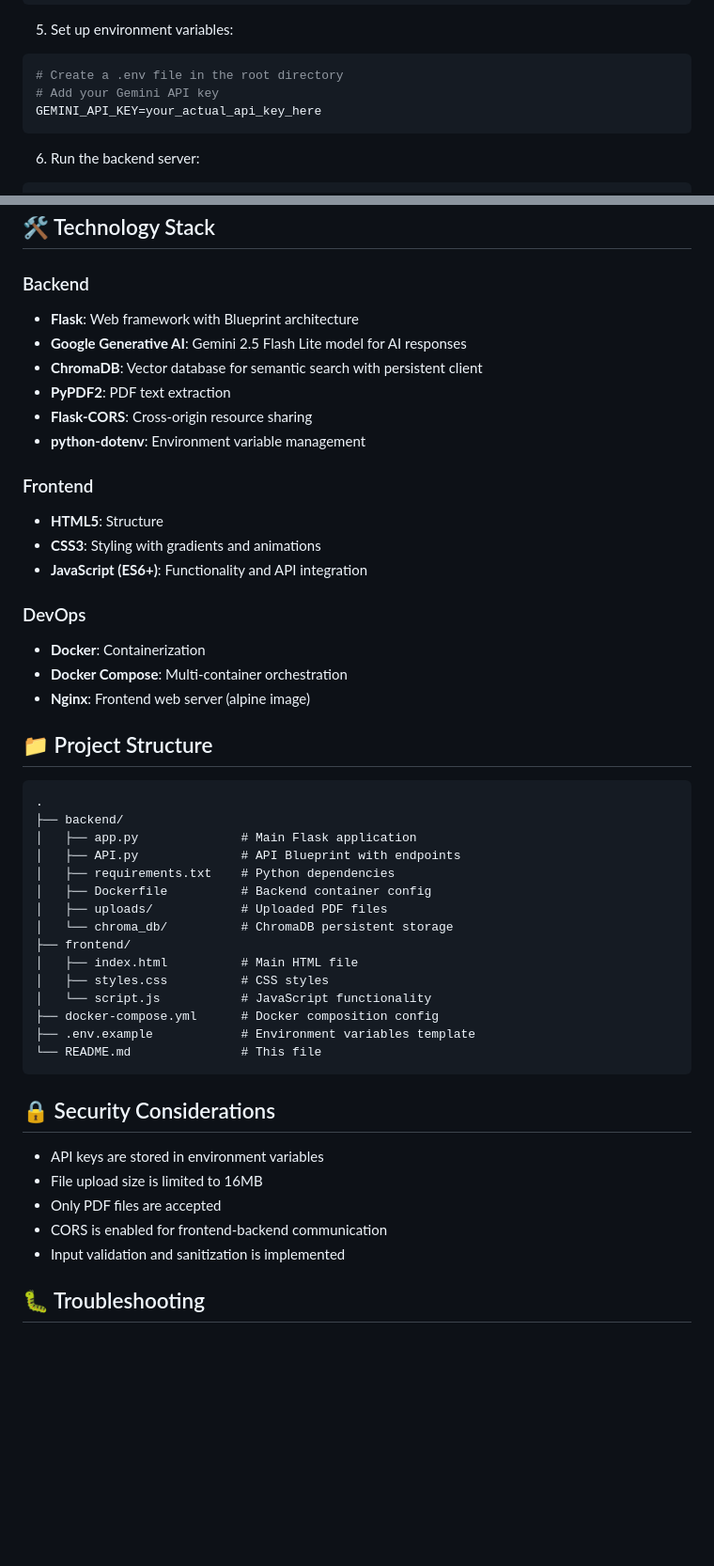
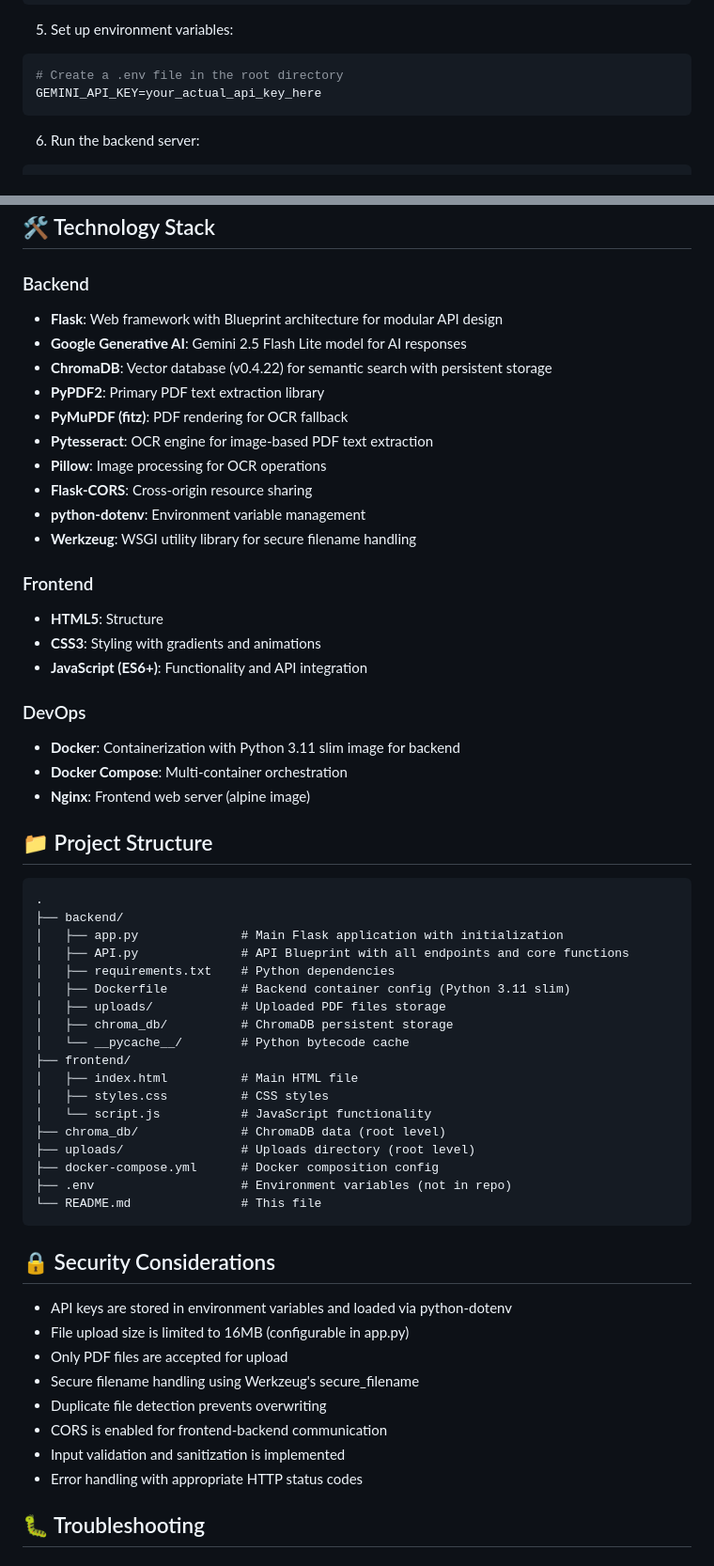
Before and after one commit to hashimshafiq15/Chatbot-AppLab, a Markdown page: README.md, 2 parts joined by grey strips. Shown at 94% size. Rendered like a GitHub page; blank space fills up the shorter version.

````diff
--- a/README.md
+++ b/README.md
@@ -73,7 +81,6 @@ pip install -r requirements.txt
 5. Set up environment variables:
 ```bash
 # Create a .env file in the root directory
-# Add your Gemini API key
 GEMINI_API_KEY=your_actual_api_key_here
 ```
 
@@ -201,12 +224,16 @@ Response:
 ## 🛠️ Technology Stack
 
 ### Backend
-- **Flask**: Web framework with Blueprint architecture
+- **Flask**: Web framework with Blueprint architecture for modular API design
 - **Google Generative AI**: Gemini 2.5 Flash Lite model for AI responses
-- **ChromaDB**: Vector database for semantic search with persistent client
-- **PyPDF2**: PDF text extraction
+- **ChromaDB**: Vector database (v0.4.22) for semantic search with persistent storage
+- **PyPDF2**: Primary PDF text extraction library
+- **PyMuPDF (fitz)**: PDF rendering for OCR fallback
+- **Pytesseract**: OCR engine for image-based PDF text extraction
+- **Pillow**: Image processing for OCR operations
 - **Flask-CORS**: Cross-origin resource sharing
 - **python-dotenv**: Environment variable management
+- **Werkzeug**: WSGI utility library for secure filename handling
 
 ### Frontend
 - **HTML5**: Structure
@@ -214,7 +241,7 @@ Response:
 - **JavaScript (ES6+)**: Functionality and API integration
 
 ### DevOps
-- **Docker**: Containerization
+- **Docker**: Containerization with Python 3.11 slim image for backend
 - **Docker Compose**: Multi-container orchestration
 - **Nginx**: Frontend web server (alpine image)
 
@@ -223,28 +250,34 @@ Response:
 ```
 .
 ├── backend/
-│   ├── app.py              # Main Flask application
-│   ├── API.py              # API Blueprint with endpoints
+│   ├── app.py              # Main Flask application with initialization
+│   ├── API.py              # API Blueprint with all endpoints and core functions
 │   ├── requirements.txt    # Python dependencies
-│   ├── Dockerfile          # Backend container config
-│   ├── uploads/            # Uploaded PDF files
-│   └── chroma_db/          # ChromaDB persistent storage
+│   ├── Dockerfile          # Backend container config (Python 3.11 slim)
+│   ├── uploads/            # Uploaded PDF files storage
+│   ├── chroma_db/          # ChromaDB persistent storage
+│   └── __pycache__/        # Python bytecode cache
 ├── frontend/
 │   ├── index.html          # Main HTML file
 │   ├── styles.css          # CSS styles
 │   └── script.js           # JavaScript functionality
+├── chroma_db/              # ChromaDB data (root level)
+├── uploads/                # Uploads directory (root level)
 ├── docker-compose.yml      # Docker composition config
-├── .env.example            # Environment variables template
+├── .env                    # Environment variables (not in repo)
 └── README.md               # This file
 ```
 
 ## 🔒 Security Considerations
 
-- API keys are stored in environment variables
-- File upload size is limited to 16MB
-- Only PDF files are accepted
+- API keys are stored in environment variables and loaded via python-dotenv
+- File upload size is limited to 16MB (configurable in app.py)
+- Only PDF files are accepted for upload
+- Secure filename handling using Werkzeug's secure_filename
+- Duplicate file detection prevents overwriting
 - CORS is enabled for frontend-backend communication
 - Input validation and sanitization is implemented
+- Error handling with appropriate HTTP status codes
 
 ## 🐛 Troubleshooting
 
````
Also changed, not shown: other parts of README.md (+73 -31 lines).
